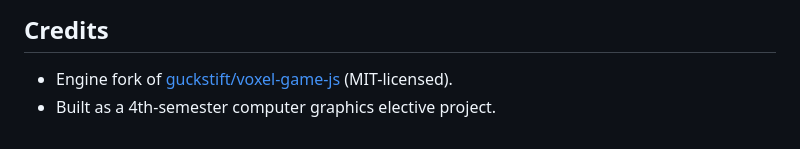
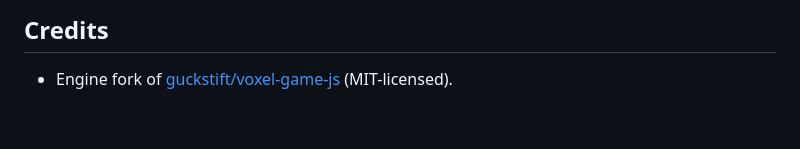
Before and after one commit to SaqlainSQX/OpenWorldCraft, a Markdown page: README.md, the part around the change. GitHub-like rendering.

Commit message:
Remove project description from credits section

```diff
--- a/README.md
+++ b/README.md
@@ -436,4 +436,3 @@ The training script runs in ~1 second on a laptop and prints train/val accuracy
 ## Credits
 
 - Engine fork of [guckstift/voxel-game-js](https://github.com/guckstift/voxel-game-js) (MIT-licensed).
-- Built as a 4th-semester computer graphics elective project.
```
